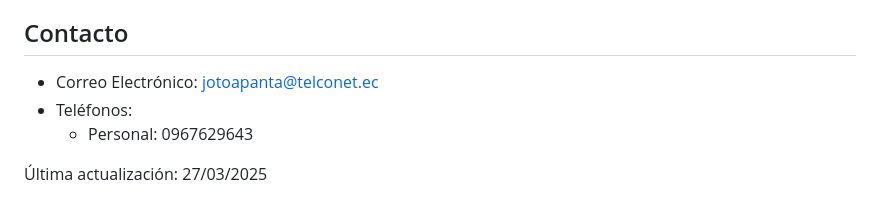
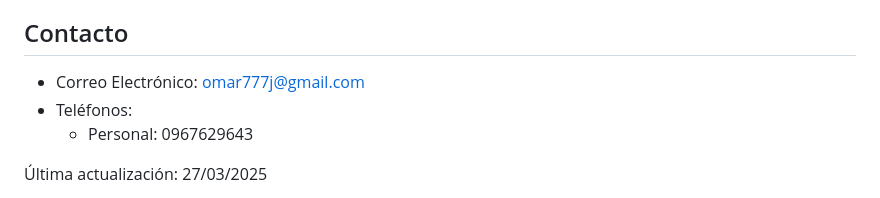
Before and after one commit to eslay07/GestorCompras, a Markdown page: README.md, the part around the change. Rendered like a GitHub page.

```diff
--- a/README.md
+++ b/README.md
@@ -72,7 +72,7 @@ Las contribuciones son bienvenidas siempre que se mantenga el enfoque del proyec
 
 Contacto
 --------
-- Correo Electrónico: jotoapanta@telconet.ec
+- Correo Electrónico: omar777j@gmail.com
 - Teléfonos:
     - Personal: 0967629643
 
```
